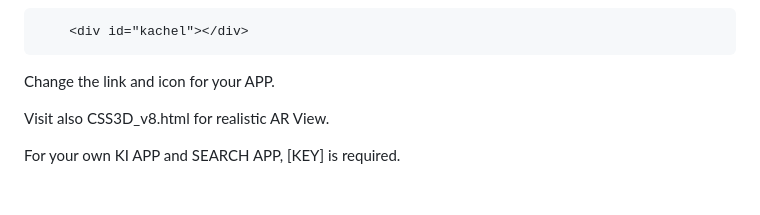
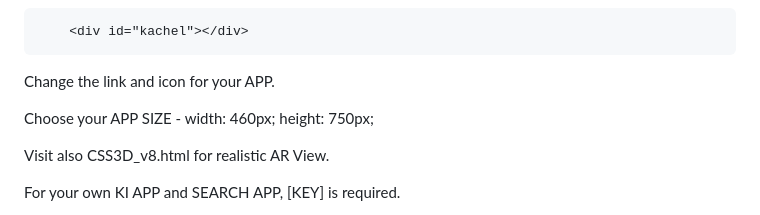
Before and after one commit to masterzuj/phone_v2, a Markdown page: README.md, the part around the change. Rendered like a GitHub page; blank space fills up the shorter version.

```diff
--- a/README.md
+++ b/README.md
@@ -15,6 +15,8 @@ Link your APP in the "menu.html" and "menu.php".
         <div id="kachel"></div>
 
 Change the link and icon for your APP.
+
+Choose your APP SIZE - width: 460px; height: 750px;
 
 Visit also CSS3D_v8.html for realistic AR View.
 
```
